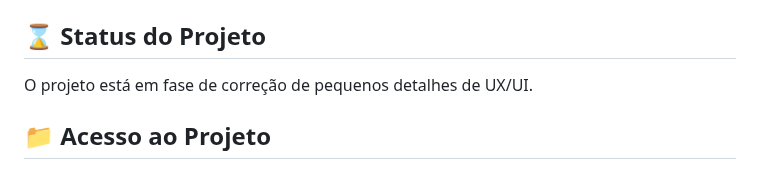
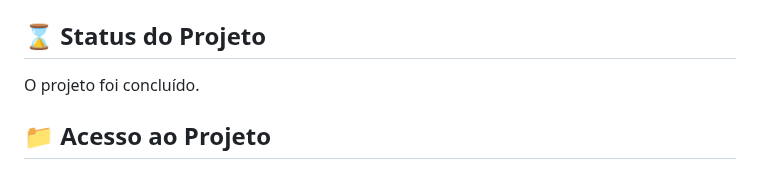
Before and after one commit to bitoller/global-solutions, a Markdown page: readme.md, the part around the change. Drawn GitHub-style.

```diff
--- a/readme.md
+++ b/readme.md
@@ -40,7 +40,7 @@ Na última página, propomos uma visão abrangente para a melhoria geral da saú
 
 ## ⌛ Status do Projeto
 
-O projeto está em fase de correção de pequenos detalhes de UX/UI.
+O projeto foi concluído.
 
 ## 📁 Acesso ao Projeto
 
```
